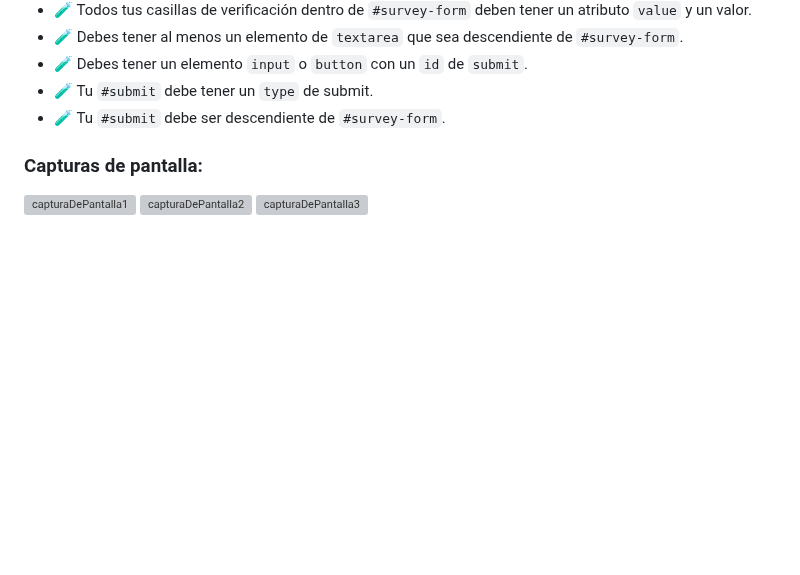
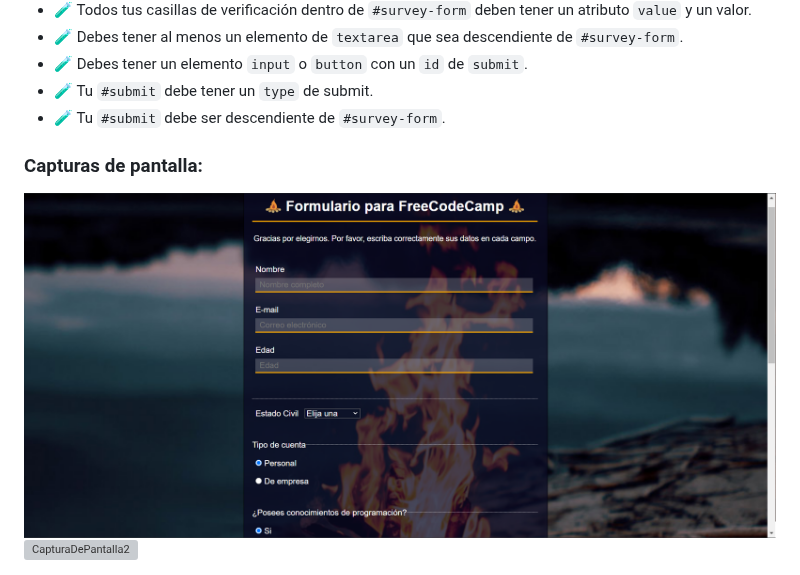
Before and after one commit to Schugu/ProyectoFinalFreeCodeCamp1, a Markdown page: README.md, the part around the change. Drawn GitHub-style; blank space fills up the shorter version; grey boxes are pictures that could not be loaded.

```diff
--- a/README.md
+++ b/README.md
@@ -70,6 +70,5 @@ Objetivo: Construir una aplicación que sea funcionalmente similar a https://sur
 - 🧪 Tu <code>#submit</code> debe ser descendiente de <code>#survey-form</code>.
 
 ### Capturas de pantalla:
-<img src='media/CapturaDeLaPáginaFCC1.png' alt='capturaDePantalla1'>
-<img src='media/CapturaDeLaPáginaFCC1.2.png' alt='capturaDePantalla2'>
-<img src='media/CapturaDeLaPáginaFCC1.3.png' alt='capturaDePantalla3'>
+<img src='media/CapturaDePantalla1.png' alt='CapturaDePantalla1'>
+<img src='media/CapturaDePantalla2.png' alt='CapturaDePantalla2'>
```
